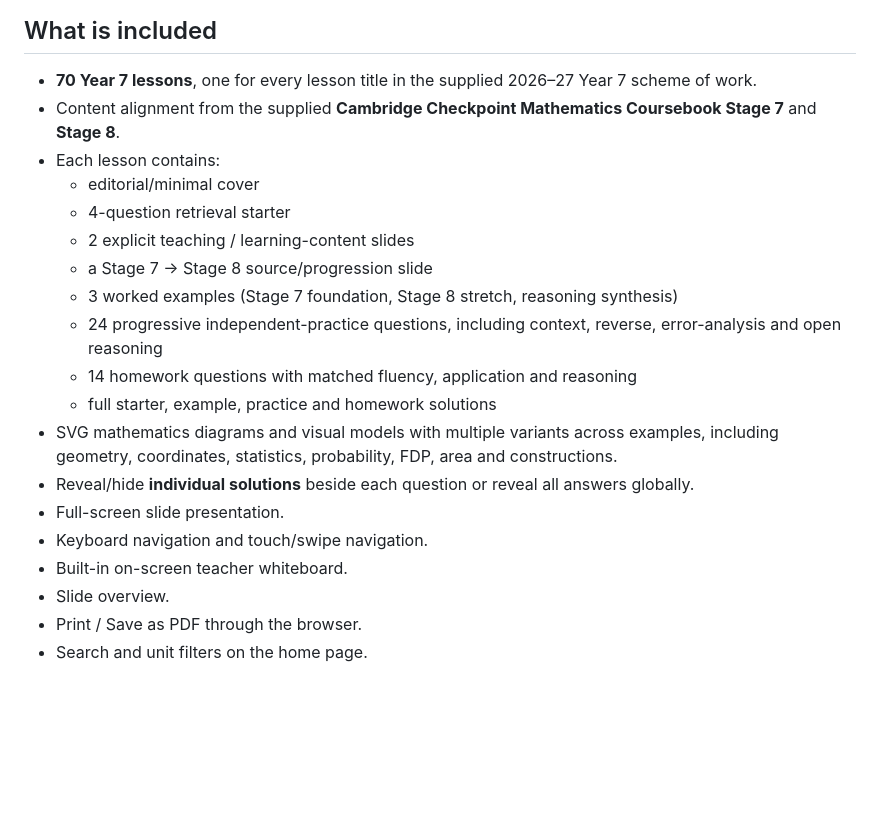
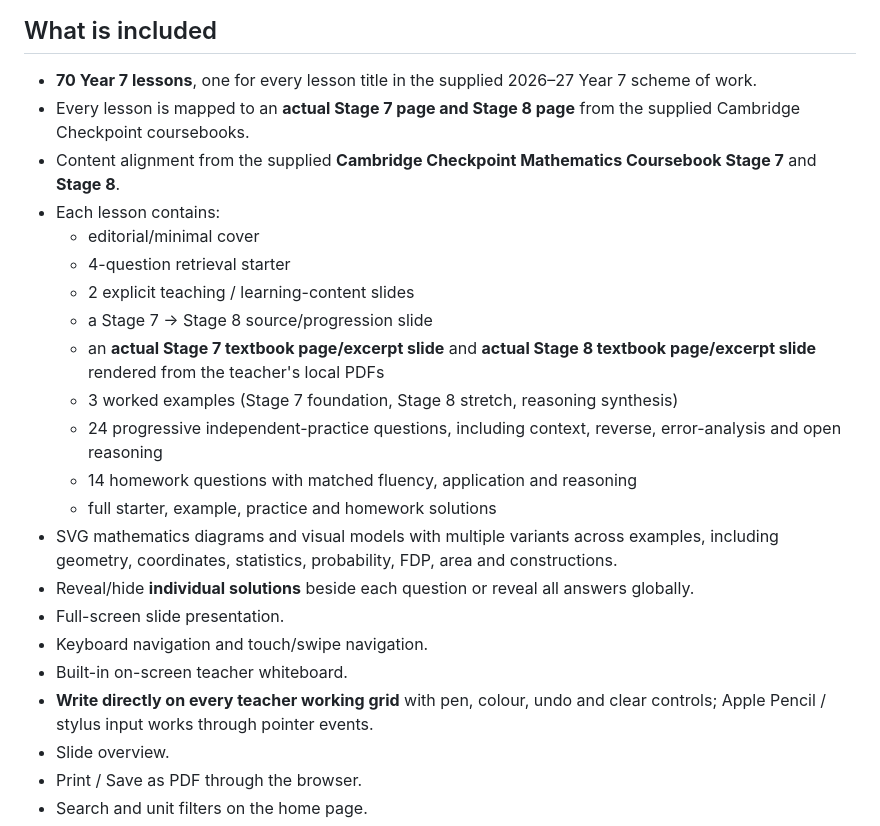
Before and after one commit to Mathora-mathematics/year-7, a Markdown page: README.md, the part around one of its changes. Drawn GitHub-style; blank space fills up the shorter version.

```diff
--- a/README.md
+++ b/README.md
@@ -5,12 +5,14 @@ A static, GitHub Pages-ready mathematics lesson website for New English School.
 ## What is included
 
 - **70 Year 7 lessons**, one for every lesson title in the supplied 2026–27 Year 7 scheme of work.
+- Every lesson is mapped to an **actual Stage 7 page and Stage 8 page** from the supplied Cambridge Checkpoint coursebooks.
 - Content alignment from the supplied **Cambridge Checkpoint Mathematics Coursebook Stage 7** and **Stage 8**.
 - Each lesson contains:
   - editorial/minimal cover
   - 4-question retrieval starter
   - 2 explicit teaching / learning-content slides
   - a Stage 7 → Stage 8 source/progression slide
+  - an **actual Stage 7 textbook page/excerpt slide** and **actual Stage 8 textbook page/excerpt slide** rendered from the teacher's local PDFs
   - 3 worked examples (Stage 7 foundation, Stage 8 stretch, reasoning synthesis)
   - 24 progressive independent-practice questions, including context, reverse, error-analysis and open reasoning
   - 14 homework questions with matched fluency, application and reasoning
@@ -20,6 +22,7 @@ A static, GitHub Pages-ready mathematics lesson website for New English School.
 - Full-screen slide presentation.
 - Keyboard navigation and touch/swipe navigation.
 - Built-in on-screen teacher whiteboard.
+- **Write directly on every teacher working grid** with pen, colour, undo and clear controls; Apple Pencil / stylus input works through pointer events.
 - Slide overview.
 - Print / Save as PDF through the browser.
 - Search and unit filters on the home page.
```
Also changed, not shown: other parts of README.md (+13 -2 lines).
